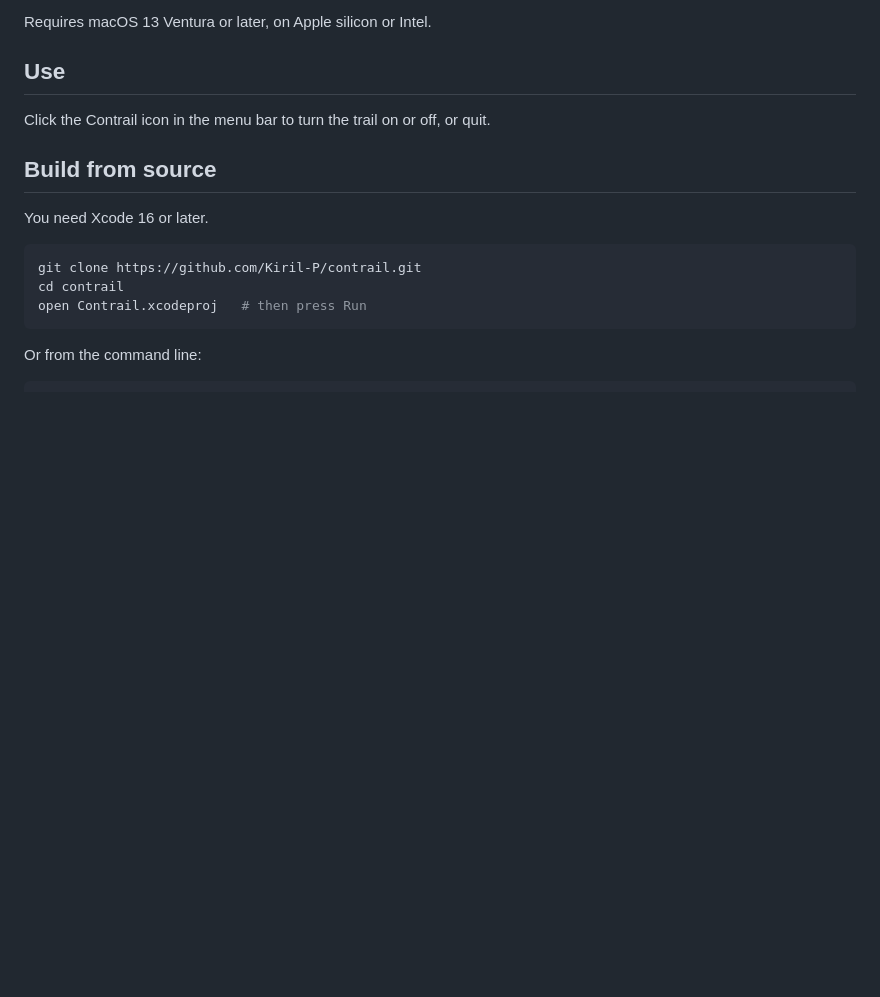
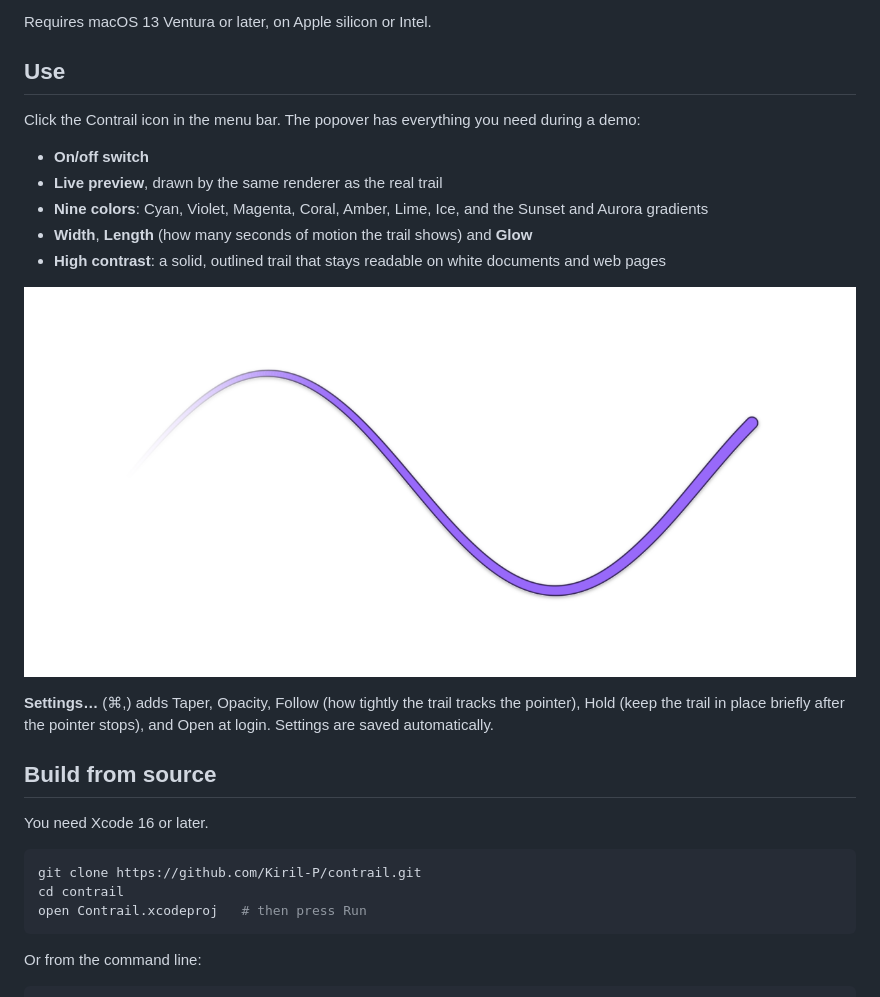
Before and after one commit to Kiril-P/contrail, a Markdown page: README.md, the part around one of its changes. GitHub-like rendering; pictures changed too: docs/high-contrast.png (added); blank space fills up the shorter version.

```diff
--- a/README.md
+++ b/README.md
@@ -18,7 +20,17 @@ Requires macOS 13 Ventura or later, on Apple silicon or Intel.
 
 ## Use
 
-Click the Contrail icon in the menu bar to turn the trail on or off, or quit.
+Click the Contrail icon in the menu bar. The popover has everything you need during a demo:
+
+- **On/off switch**
+- **Live preview**, drawn by the same renderer as the real trail
+- **Nine colors**: Cyan, Violet, Magenta, Coral, Amber, Lime, Ice, and the Sunset and Aurora gradients
+- **Width**, **Length** (how many seconds of motion the trail shows) and **Glow**
+- **High contrast**: a solid, outlined trail that stays readable on white documents and web pages
+
+![High contrast mode on a white background](docs/high-contrast.png)
+
+**Settings…** (⌘,) adds Taper, Opacity, Follow (how tightly the trail tracks the pointer), Hold (keep the trail in place briefly after the pointer stops), and Open at login. Settings are saved automatically.
 
 ## Build from source
 
```
Also changed, not shown: other parts of README.md (+12 -2 lines), CONTRIBUTING.md (+1 -1 lines), docs/presets.png (added), docs/trail.png, 2 other files.
